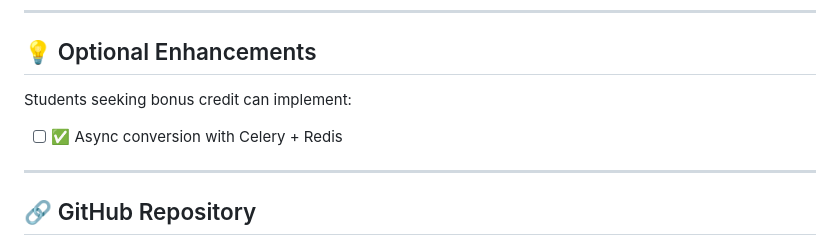
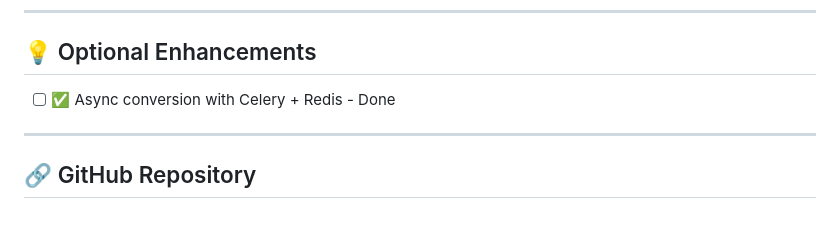
Before and after one commit to nisharamary/Transcode-Nexus, a Markdown page: README.md, the part around the change. Rendered like a GitHub page; blank space fills up the shorter version.

```diff
--- a/README.md
+++ b/README.md
@@ -137,9 +137,7 @@ http://localhost:3000
 
 ## 💡 Optional Enhancements
 
-Students seeking bonus credit can implement:
-
-* [ ] ✅ Async conversion with Celery + Redis
+* [ ] ✅ Async conversion with Celery + Redis - Done
 
 ---
 ## 🔗 GitHub Repository
```
